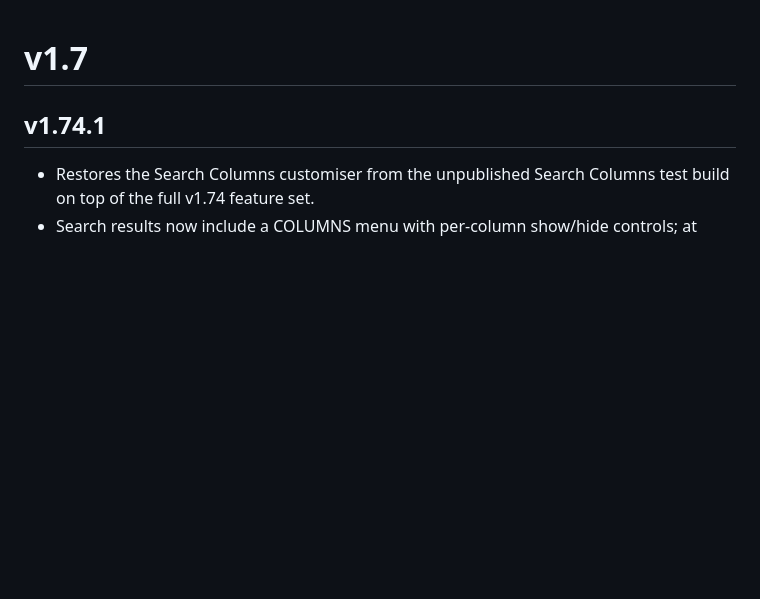
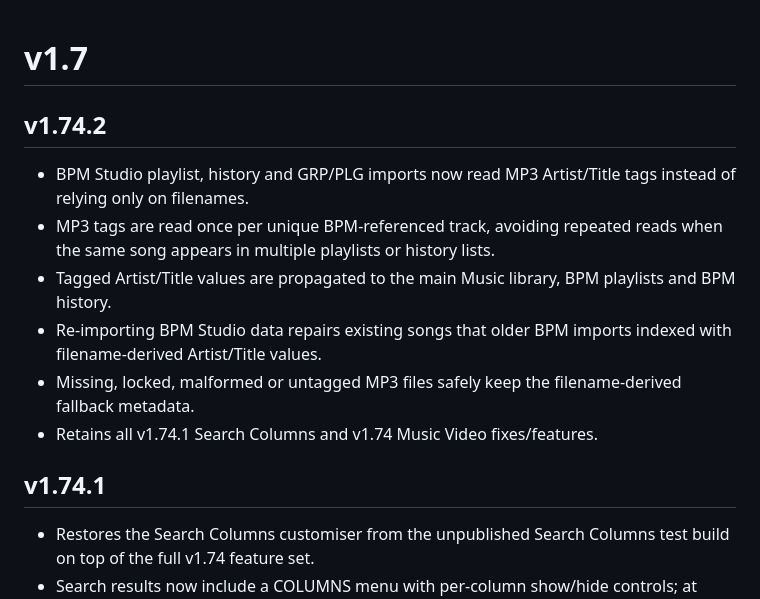
Before and after one commit to harryoke/hazz-karaoke-hoster, a Markdown page: CHANGELOG.md, the part around the change. Drawn GitHub-style; blank space fills up the shorter version.

Commit message:
Add v1.74.2 changelog

```diff
--- a/CHANGELOG.md
+++ b/CHANGELOG.md
@@ -1,4 +1,12 @@
 # v1.7
+
+## v1.74.2
+- BPM Studio playlist, history and GRP/PLG imports now read MP3 Artist/Title tags instead of relying only on filenames.
+- MP3 tags are read once per unique BPM-referenced track, avoiding repeated reads when the same song appears in multiple playlists or history lists.
+- Tagged Artist/Title values are propagated to the main Music library, BPM playlists and BPM history.
+- Re-importing BPM Studio data repairs existing songs that older BPM imports indexed with filename-derived Artist/Title values.
+- Missing, locked, malformed or untagged MP3 files safely keep the filename-derived fallback metadata.
+- Retains all v1.74.1 Search Columns and v1.74 Music Video fixes/features.
 
 ## v1.74.1
 - Restores the Search Columns customiser from the unpublished Search Columns test build on top of the full v1.74 feature set.
```
